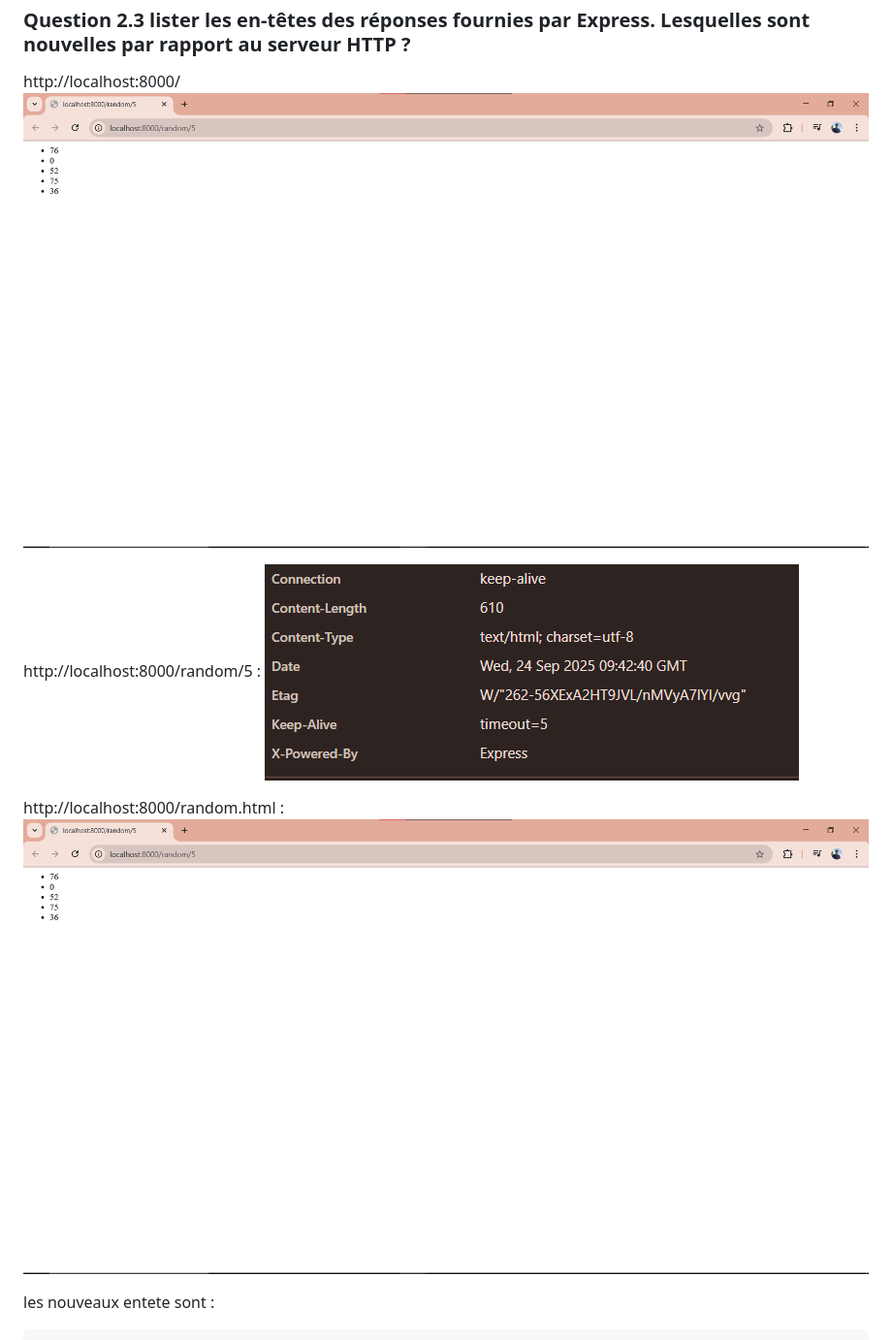
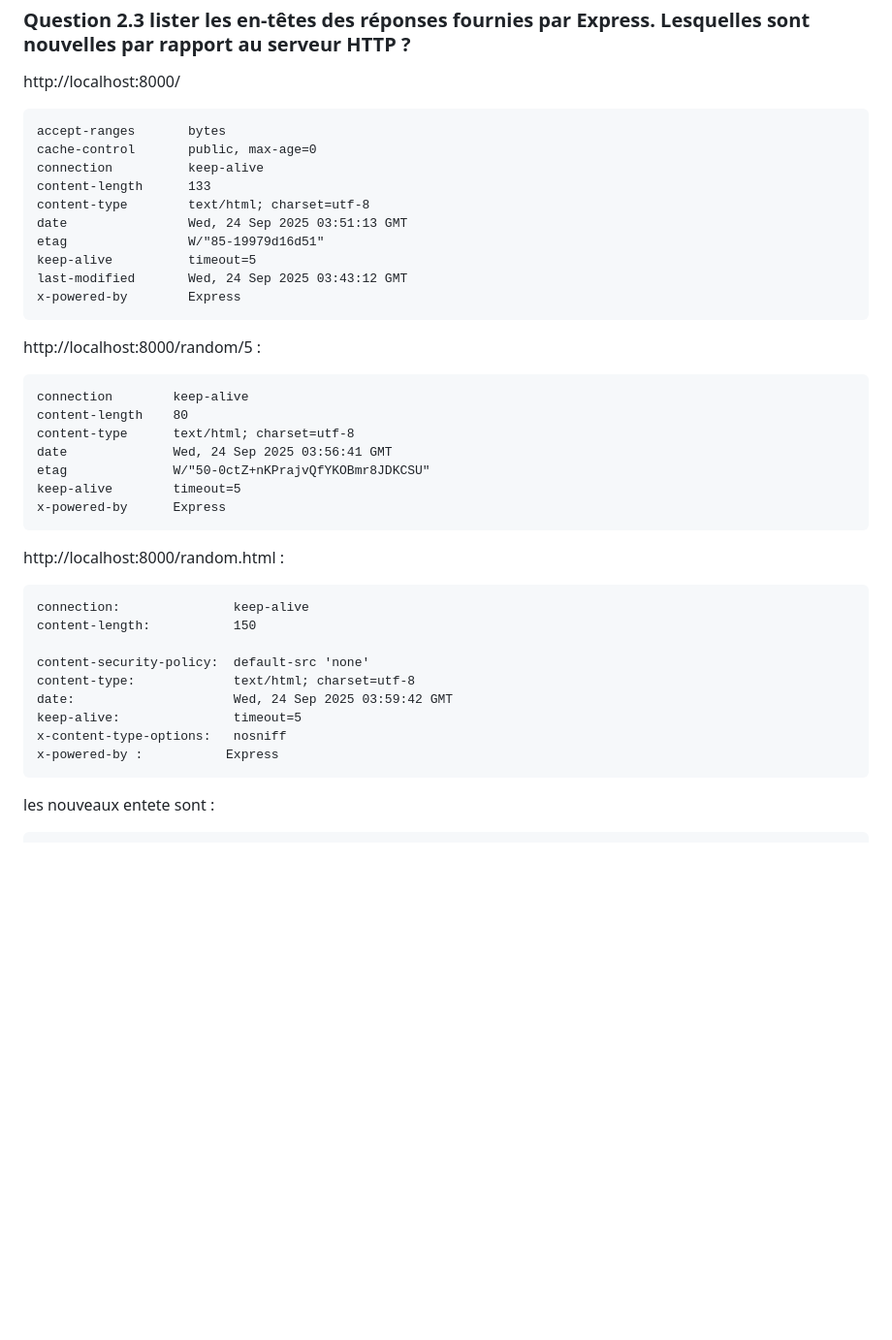
Before and after one commit to otomutachi/TP5-dev-web-Maviet-cedric, a Markdown page: README.md, the part around one of its changes. Shown at 97% size. GitHub-like rendering; blank space fills up the shorter version.

Commit message:
ajout read

````diff
--- a/README.md
+++ b/README.md
@@ -160,16 +160,46 @@ morgan: https://www.npmjs.com/package/morgan
 
 
 http://localhost:8000/
-![alt text](images/image.png)
+
+```
+accept-ranges       bytes
+cache-control       public, max-age=0
+connection          keep-alive
+content-length      133
+content-type        text/html; charset=utf-8
+date                Wed, 24 Sep 2025 03:51:13 GMT
+etag                W/"85-19979d16d51"
+keep-alive          timeout=5
+last-modified       Wed, 24 Sep 2025 03:43:12 GMT
+x-powered-by        Express
+```
+
+http://localhost:8000/random/5  :
+
+```
+connection        keep-alive
+content-length    80
+content-type      text/html; charset=utf-8
+date              Wed, 24 Sep 2025 03:56:41 GMT
+etag              W/"50-0ctZ+nKPrajvQfYKOBmr8JDKCSU"
+keep-alive        timeout=5
+x-powered-by      Express
+```
+
+http://localhost:8000/random.html :
 
 
-http://localhost:8000/random/5  :
-![alt text](images/image-7.png)
+```
+connection:               keep-alive
+content-length:           150
 
-
-http://localhost:8000/random.html :
-![alt text](images/image.png)
-
+content-security-policy:  default-src 'none'
+content-type:             text/html; charset=utf-8
+date:                     Wed, 24 Sep 2025 03:59:42 GMT
+keep-alive:               timeout=5
+x-content-type-options:   nosniff
+x-powered-by :           Express
+```
 
 les nouveaux entete sont  :
 ```
````
Also changed, not shown: other parts of README.md (+1 -1 lines).
